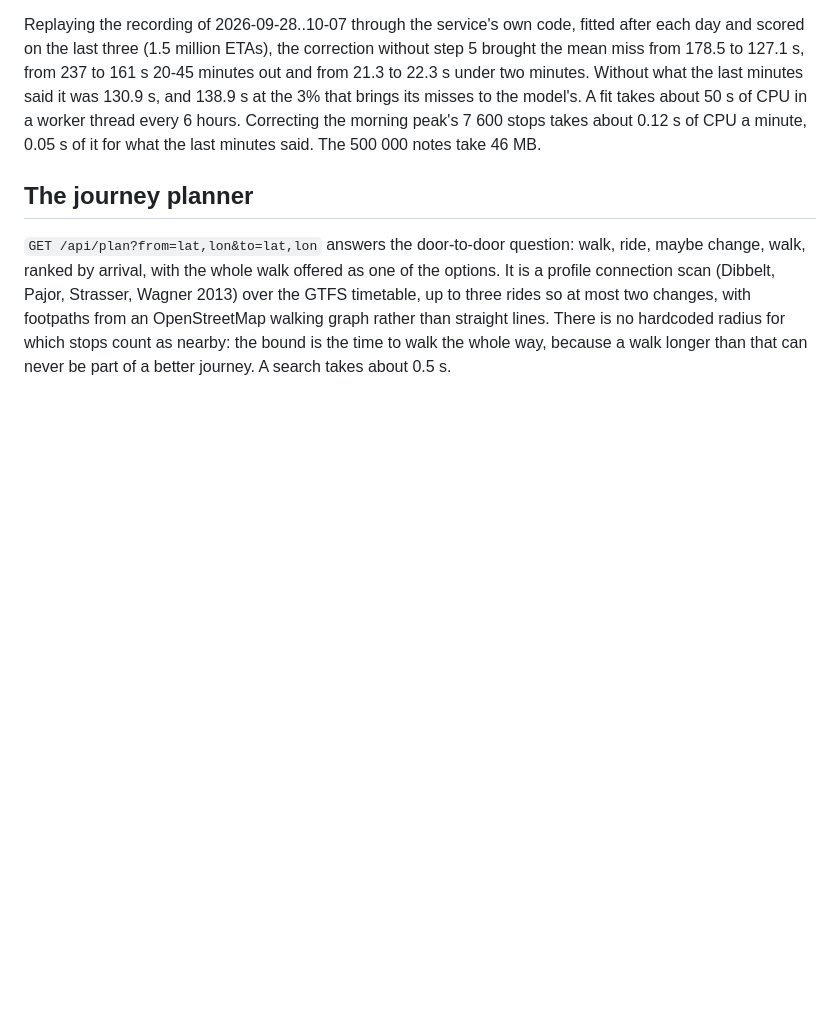
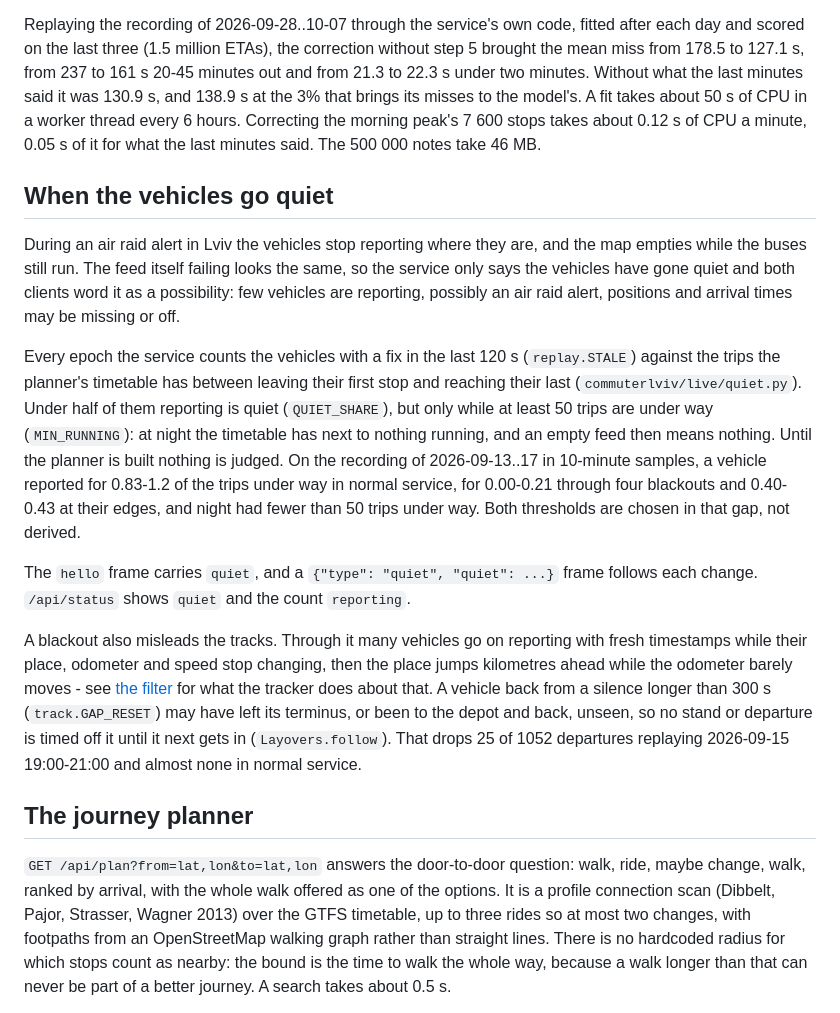
Before and after one commit to rhusiev/CommuterLviv, a Markdown page: docs/service.md, the part around the change. GitHub-like rendering; blank space fills up the shorter version.

Commit message:
docs: describe the quiet warning and how tracks and layovers survive a feed blackout

```diff
--- a/docs/service.md
+++ b/docs/service.md
@@ -112,6 +112,39 @@ brings its misses to the model's. A fit takes about 50 s of CPU in a worker
 thread every 6 hours. Correcting the morning peak's 7 600 stops takes about
 0.12 s of CPU a minute, 0.05 s of it for what the last minutes said. The
 500 000 notes take 46 MB.
+
+## When the vehicles go quiet
+
+During an air raid alert in Lviv the vehicles stop reporting where they are,
+and the map empties while the buses still run. The feed itself failing looks
+the same, so the service only says the vehicles have gone quiet and both
+clients word it as a possibility: few vehicles are reporting, possibly an air
+raid alert, positions and arrival times may be missing or off.
+
+Every epoch the service counts the vehicles with a fix in the last 120 s
+(`replay.STALE`) against the trips the planner's timetable has between leaving
+their first stop and reaching their last (`commuterlviv/live/quiet.py`). Under
+half of them reporting is quiet (`QUIET_SHARE`), but only while at least 50
+trips are under way (`MIN_RUNNING`): at night the timetable has next to nothing
+running, and an empty feed then means nothing. Until the planner is built
+nothing is judged. On the recording of 2026-09-13..17 in 10-minute samples, a
+vehicle reported for 0.83-1.2 of the trips under way in normal service, for
+0.00-0.21 through four blackouts and 0.40-0.43 at their edges, and night had
+fewer than 50 trips under way. Both thresholds are chosen in that gap, not
+derived.
+
+The `hello` frame carries `quiet`, and a `{"type": "quiet", "quiet": ...}` frame
+follows each change. `/api/status` shows `quiet` and the count `reporting`.
+
+A blackout also misleads the tracks. Through it many vehicles go on reporting
+with fresh timestamps while their place, odometer and speed stop changing, then
+the place jumps kilometres ahead while the odometer barely moves - see
+[the filter](how-it-works.md#3-the-fix-is-folded-into-a-filter-not-used-directly)
+for what the tracker does about that. A vehicle back from a silence longer
+than 300 s (`track.GAP_RESET`) may have left its terminus, or been to the
+depot and back, unseen, so no stand or departure is timed off it until it next
+gets in (`Layovers.follow`). That drops 25 of 1052 departures replaying
+2026-09-15 19:00-21:00 and almost none in normal service.
 
 ## The journey planner
 
```
Also changed, not shown: docs/clients.md (+11 -1 lines), docs/how-it-works.md (+13 -1 lines).
